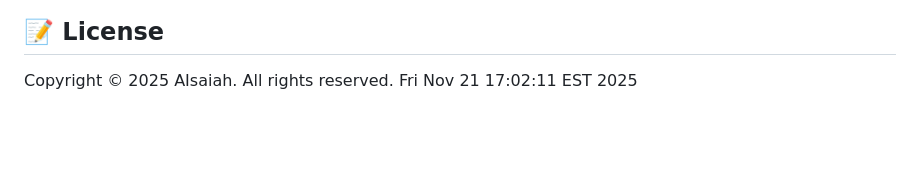
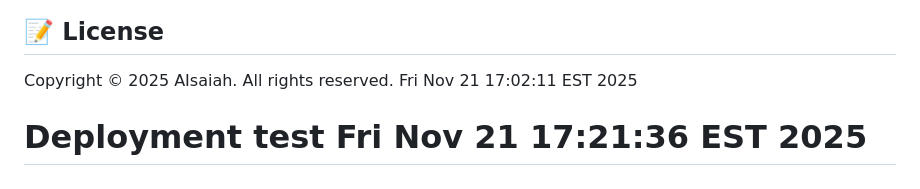
Before and after one commit to aisaiah-ai/cfc-presentation, a Markdown page: README.md, the part around the change. Rendered like a GitHub page; blank space fills up the shorter version.

Commit message:
Test deployment with updated API token

```diff
--- a/README.md
+++ b/README.md
@@ -98,3 +98,4 @@ Colors and design tokens are defined in `:root` CSS variables in `style.css`:
 
 Copyright © 2025 AIsaiah. All rights reserved.
 Fri Nov 21 17:02:11 EST 2025
+# Deployment test Fri Nov 21 17:21:36 EST 2025
```
